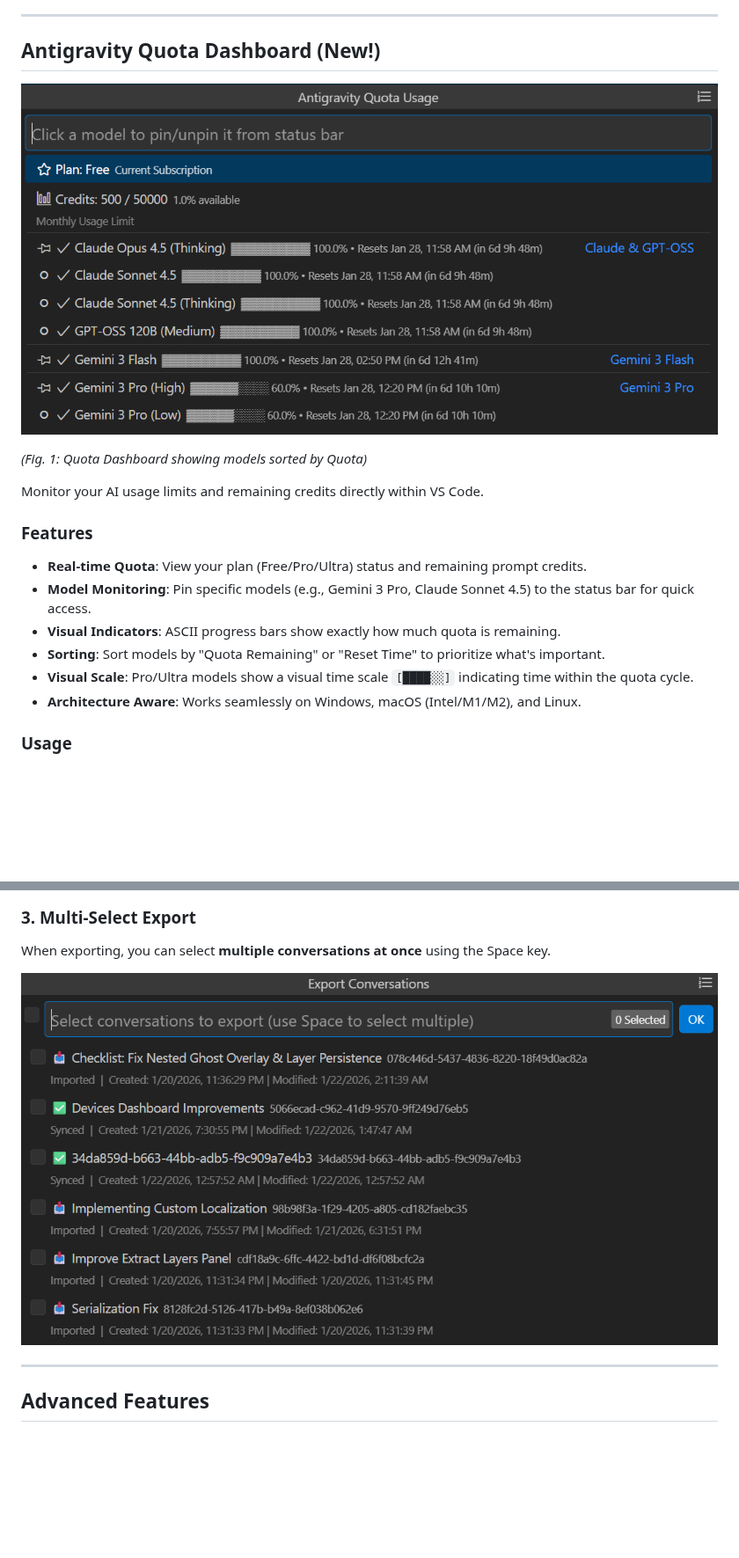
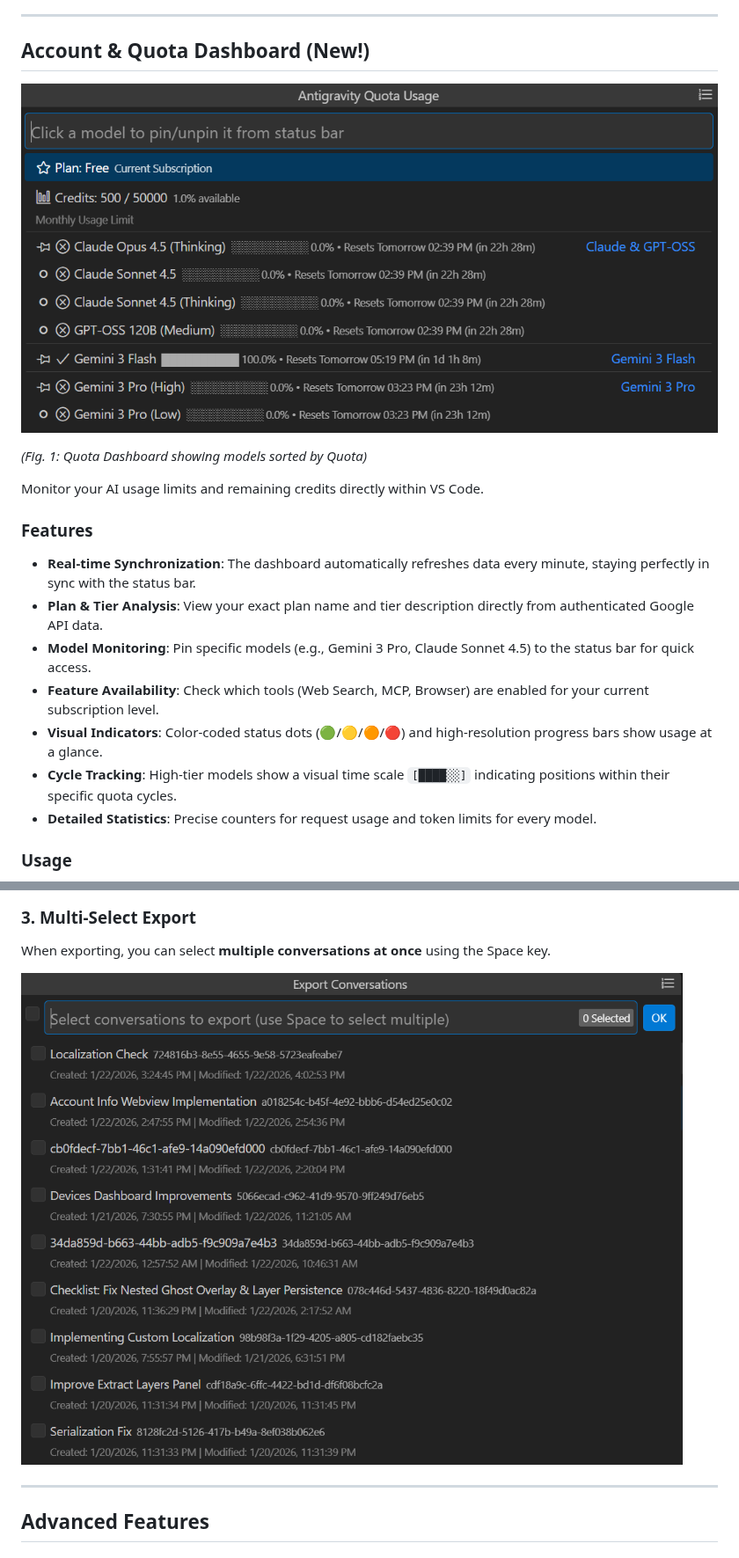
Before and after one commit to unchase/antigravity-storage-manager, a Markdown page: README.md, 2 parts joined by grey strips. Shown at 88% size. Drawn GitHub-style; pictures changed too: images/quota-dashboard.png, screenshots/export-dialog.png; blank space fills up the shorter version.

```diff
--- a/README.md
+++ b/README.md
@@ -101,7 +102,7 @@ Keep your conversations synchronized across multiple machines using your Google
 
 ---
 
-## Antigravity Quota Dashboard (New!)
+## Account & Quota Dashboard (New!)
 
 ![Quota Dashboard](images/quota-dashboard.png)
 
@@ -110,12 +111,13 @@ Keep your conversations synchronized across multiple machines using your Google
 Monitor your AI usage limits and remaining credits directly within VS Code.
 
 ### Features
-- **Real-time Quota**: View your plan (Free/Pro/Ultra) status and remaining prompt credits.
+- **Real-time Synchronization**: The dashboard automatically refreshes data every minute, staying perfectly in sync with the status bar.
+- **Plan & Tier Analysis**: View your exact plan name and tier description directly from authenticated Google API data.
 - **Model Monitoring**: Pin specific models (e.g., Gemini 3 Pro, Claude Sonnet 4.5) to the status bar for quick access.
-- **Visual Indicators**: ASCII progress bars show exactly how much quota is remaining.
-- **Sorting**: Sort models by "Quota Remaining" or "Reset Time" to prioritize what's important.
-- **Visual Scale**: Pro/Ultra models show a visual time scale `[████░░]` indicating time within the quota cycle.
-- **Architecture Aware**: Works seamlessly on Windows, macOS (Intel/M1/M2), and Linux.
+- **Feature Availability**: Check which tools (Web Search, MCP, Browser) are enabled for your current subscription level.
+- **Visual Indicators**: Color-coded status dots (🟢/🟡/🟠/🔴) and high-resolution progress bars show usage at a glance.
+- **Cycle Tracking**: High-tier models show a visual time scale `[████░░]` indicating positions within their specific quota cycles.
+- **Detailed Statistics**: Precise counters for request usage and token limits for every model.
 
 ### Usage
 1. Click the **AG Quota** (`AGQ`) indicator in the status bar (or run `Antigravity Quota: Show Quota`).
```
Also changed, not shown: other parts of README.md (+18 -2 lines), screenshots/command-palette.png, screenshots/google_account_data.png (added), screenshots/status-bar-icons.png, screenshots/status-menu.png, 3 other files.
